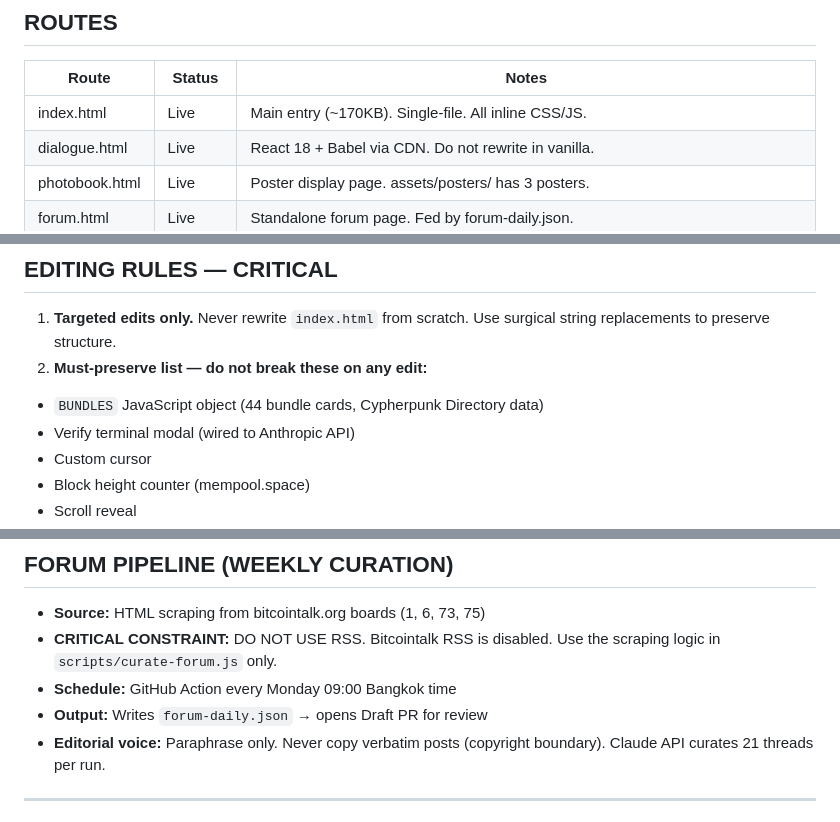
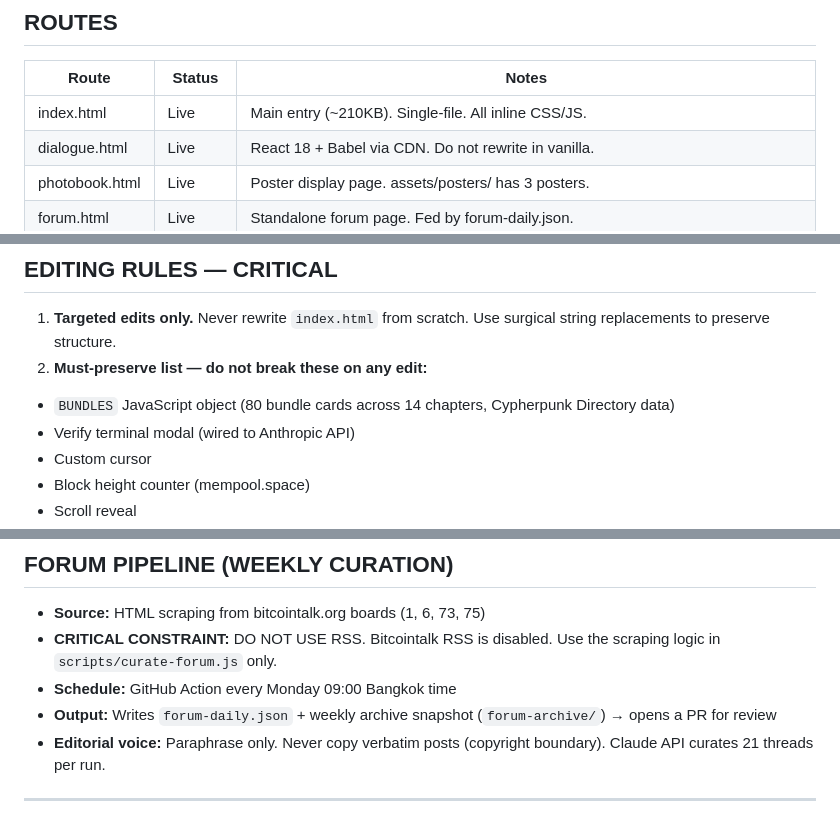
Before and after one commit to sootisooti/satoshi.film, a Markdown page: CLAUDE.md, 3 parts joined by grey strips. GitHub-like rendering.

Commit message:
docs: sync CLAUDE.md with current site state
- BUNDLES is now 80 bundle cards across 14 chapters (was 44)
- index.html grew to ~210KB (was ~170KB)
- Forum pipeline writes a weekly archive snapshot and opens a
  non-draft PR for review (workflow uses draft:false)

Cypherpunk scores verified against index.html — unchanged.

```diff
--- a/CLAUDE.md
+++ b/CLAUDE.md
@@ -26,7 +26,7 @@ fiat money, and Bitcoin — told through one ordinary family across four generat
 
 |Route         |Status |Notes                                               |
 |--------------|-------|----------------------------------------------------|
-|index.html    |Live   |Main entry (~170KB). Single-file. All inline CSS/JS.|
+|index.html    |Live   |Main entry (~210KB). Single-file. All inline CSS/JS.|
 |dialogue.html |Live   |React 18 + Babel via CDN. Do not rewrite in vanilla.|
 |photobook.html|Live   |Poster display page. assets/posters/ has 3 posters. |
 |forum.html    |Live   |Standalone forum page. Fed by forum-daily.json.     |
@@ -71,7 +71,7 @@ inside index.html. Until then, forum lives as `<section id="forum">` in index.ht
 1. **Targeted edits only.** Never rewrite `index.html` from scratch.
    Use surgical string replacements to preserve structure.
 1. **Must-preserve list — do not break these on any edit:**
-- `BUNDLES` JavaScript object (44 bundle cards, Cypherpunk Directory data)
+- `BUNDLES` JavaScript object (80 bundle cards across 14 chapters, Cypherpunk Directory data)
 - Verify terminal modal (wired to Anthropic API)
 - Custom cursor
 - Block height counter (mempool.space)
@@ -90,7 +90,7 @@ inside index.html. Until then, forum lives as `<section id="forum">` in index.ht
 - **CRITICAL CONSTRAINT:** DO NOT USE RSS. Bitcointalk RSS is disabled.
   Use the scraping logic in `scripts/curate-forum.js` only.
 - **Schedule:** GitHub Action every Monday 09:00 Bangkok time
-- **Output:** Writes `forum-daily.json` → opens Draft PR for review
+- **Output:** Writes `forum-daily.json` + weekly archive snapshot (`forum-archive/`) → opens a PR for review
 - **Editorial voice:** Paraphrase only. Never copy verbatim posts (copyright boundary).
   Claude API curates 21 threads per run.
 
```
